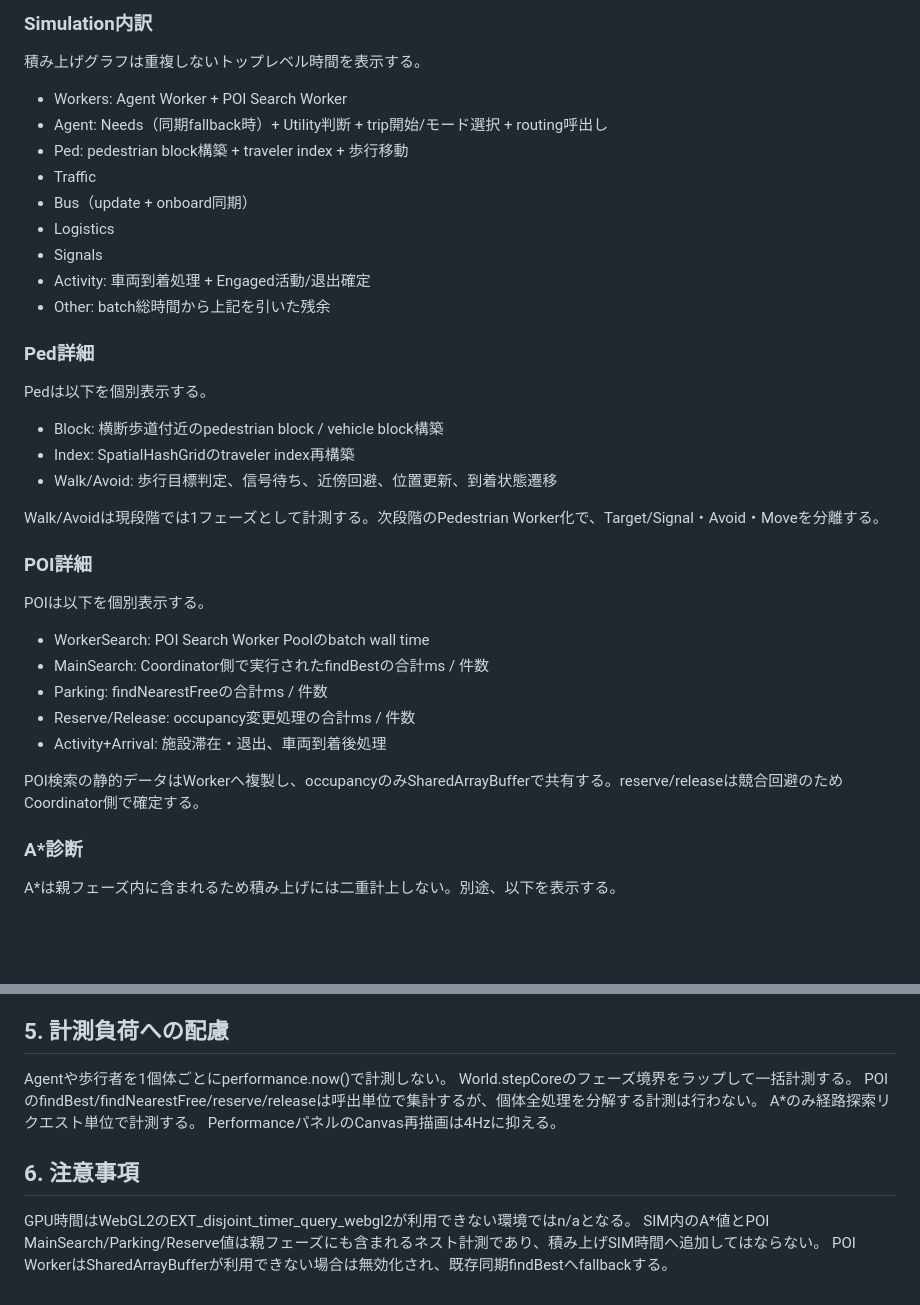
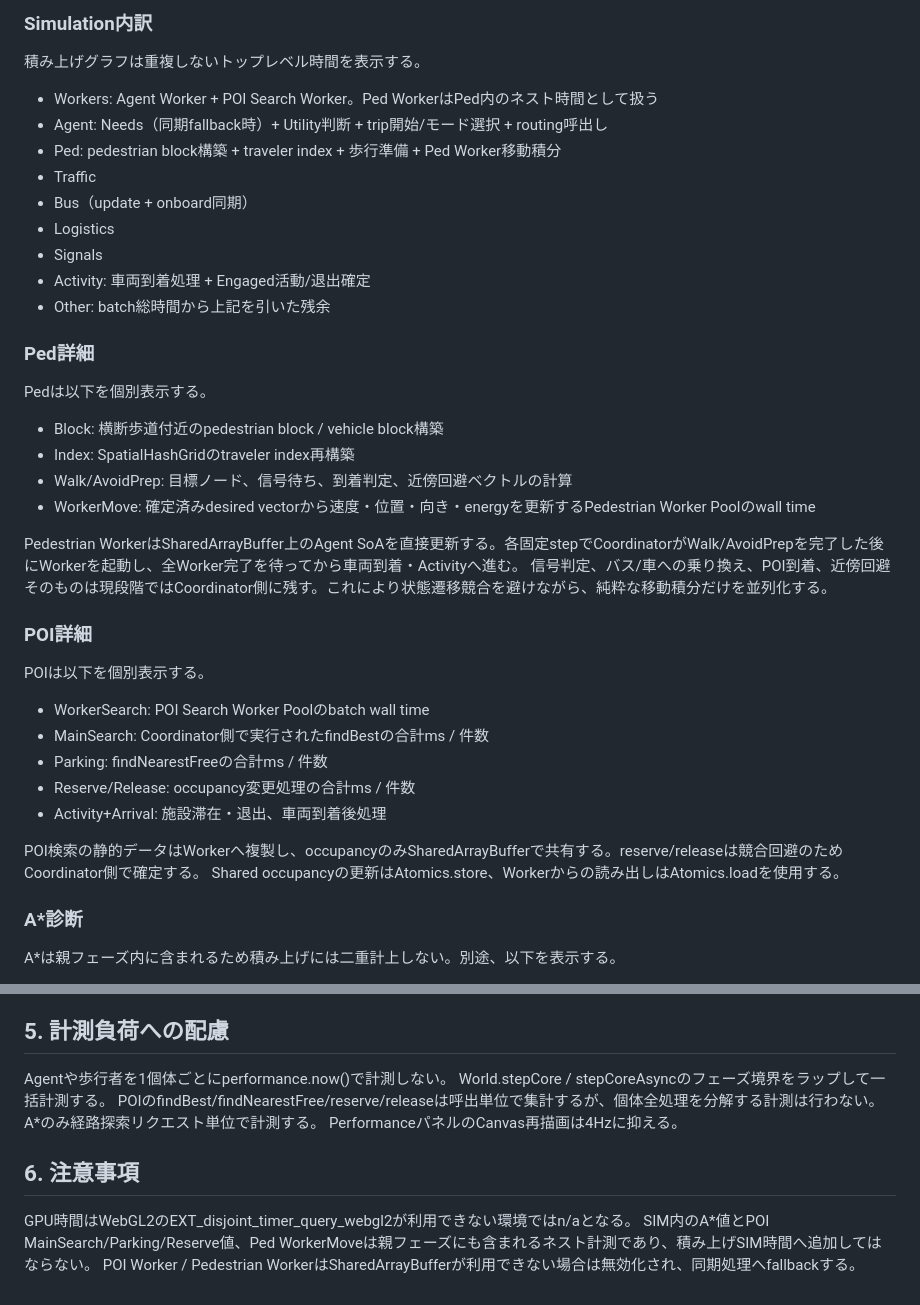
Before and after one commit to SUIREN-KazutoHashimoto/City-Sim, a Markdown page: doc/性能モニタ仕様.md, 2 parts joined by grey strips. Drawn GitHub-style; blank space fills up the shorter version.

Commit message:
Document pedestrian movement workers

```diff
--- a/doc/性能モニタ仕様.md
+++ b/doc/性能モニタ仕様.md
@@ -24,9 +24,9 @@
 
 ### Simulation内訳
 積み上げグラフは重複しないトップレベル時間を表示する。
-- Workers: Agent Worker + POI Search Worker
+- Workers: Agent Worker + POI Search Worker。Ped WorkerはPed内のネスト時間として扱う
 - Agent: Needs（同期fallback時）+ Utility判断 + trip開始/モード選択 + routing呼出し
-- Ped: pedestrian block構築 + traveler index + 歩行移動
+- Ped: pedestrian block構築 + traveler index + 歩行準備 + Ped Worker移動積分
 - Traffic
 - Bus（update + onboard同期）
 - Logistics
@@ -38,9 +38,11 @@
 Pedは以下を個別表示する。
 - Block: 横断歩道付近のpedestrian block / vehicle block構築
 - Index: SpatialHashGridのtraveler index再構築
-- Walk/Avoid: 歩行目標判定、信号待ち、近傍回避、位置更新、到着状態遷移
+- Walk/AvoidPrep: 目標ノード、信号待ち、到着判定、近傍回避ベクトルの計算
+- WorkerMove: 確定済みdesired vectorから速度・位置・向き・energyを更新するPedestrian Worker Poolのwall time
 
-Walk/Avoidは現段階では1フェーズとして計測する。次段階のPedestrian Worker化で、Target/Signal・Avoid・Moveを分離する。
+Pedestrian WorkerはSharedArrayBuffer上のAgent SoAを直接更新する。各固定stepでCoordinatorがWalk/AvoidPrepを完了した後にWorkerを起動し、全Worker完了を待ってから車両到着・Activityへ進む。
+信号判定、バス/車への乗り換え、POI到着、近傍回避そのものは現段階ではCoordinator側に残す。これにより状態遷移競合を避けながら、純粋な移動積分だけを並列化する。
 
 ### POI詳細
 POIは以下を個別表示する。
@@ -51,6 +53,7 @@ POIは以下を個別表示する。
 - Activity+Arrival: 施設滞在・退出、車両到着後処理
 
 POI検索の静的データはWorkerへ複製し、occupancyのみSharedArrayBufferで共有する。reserve/releaseは競合回避のためCoordinator側で確定する。
+Shared occupancyの更新はAtomics.store、Workerからの読み出しはAtomics.loadを使用する。
 
 ### A*診断
 A*は親フェーズ内に含まれるため積み上げには二重計上しない。別途、以下を表示する。
@@ -78,12 +81,12 @@ Workerが返した候補は最終確定ではない。beginTrip時にCoordinator
 
 ## 5. 計測負荷への配慮
 Agentや歩行者を1個体ごとにperformance.now()で計測しない。
-World.stepCoreのフェーズ境界をラップして一括計測する。
+World.stepCore / stepCoreAsyncのフェーズ境界をラップして一括計測する。
 POIのfindBest/findNearestFree/reserve/releaseは呼出単位で集計するが、個体全処理を分解する計測は行わない。
 A*のみ経路探索リクエスト単位で計測する。
 PerformanceパネルのCanvas再描画は4Hzに抑える。
 
 ## 6. 注意事項
 GPU時間はWebGL2のEXT_disjoint_timer_query_webgl2が利用できない環境ではn/aとなる。
-SIM内のA*値とPOI MainSearch/Parking/Reserve値は親フェーズにも含まれるネスト計測であり、積み上げSIM時間へ追加してはならない。
-POI WorkerはSharedArrayBufferが利用できない場合は無効化され、既存同期findBestへfallbackする。
+SIM内のA*値とPOI MainSearch/Parking/Reserve値、Ped WorkerMoveは親フェーズにも含まれるネスト計測であり、積み上げSIM時間へ追加してはならない。
+POI Worker / Pedestrian WorkerはSharedArrayBufferが利用できない場合は無効化され、同期処理へfallbackする。
```
